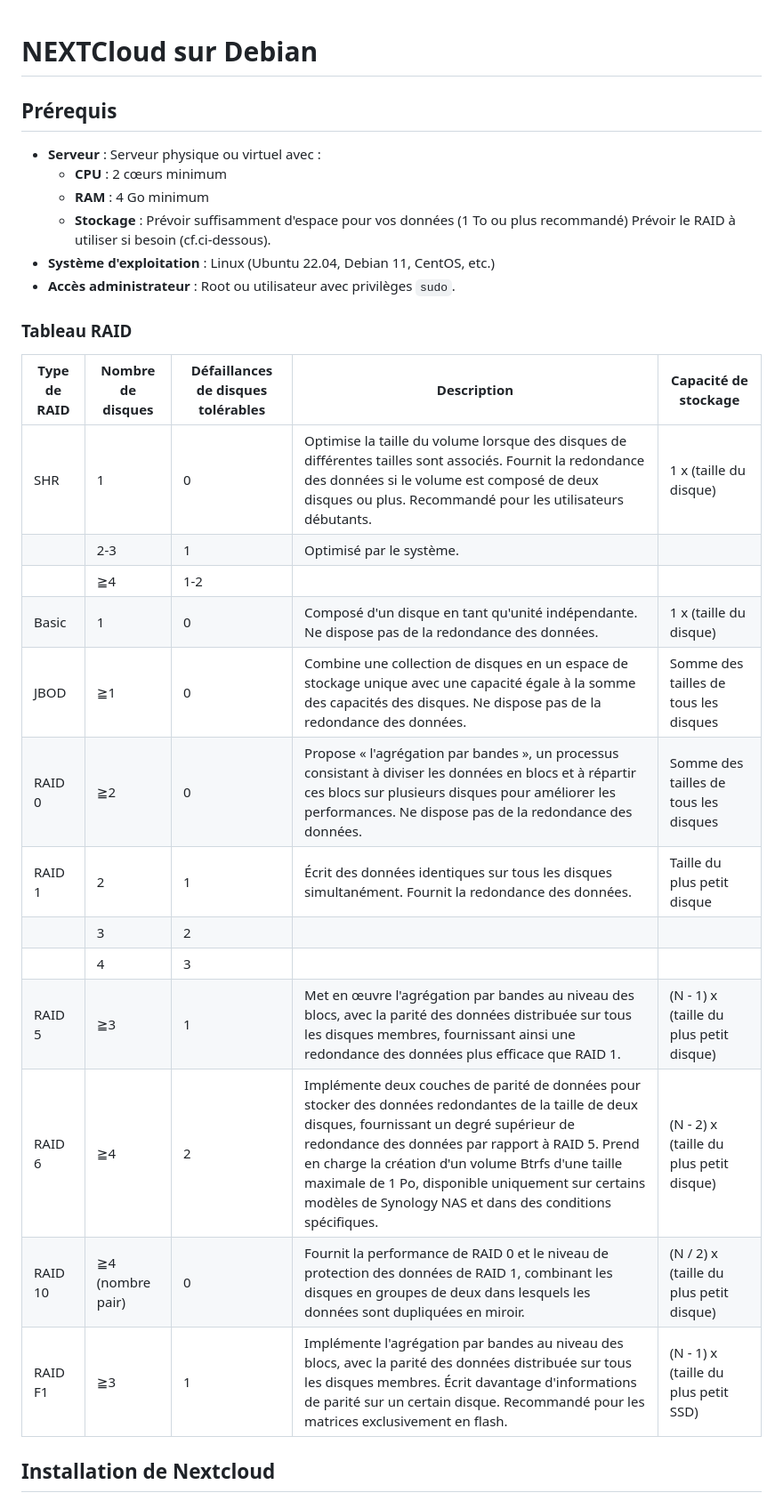
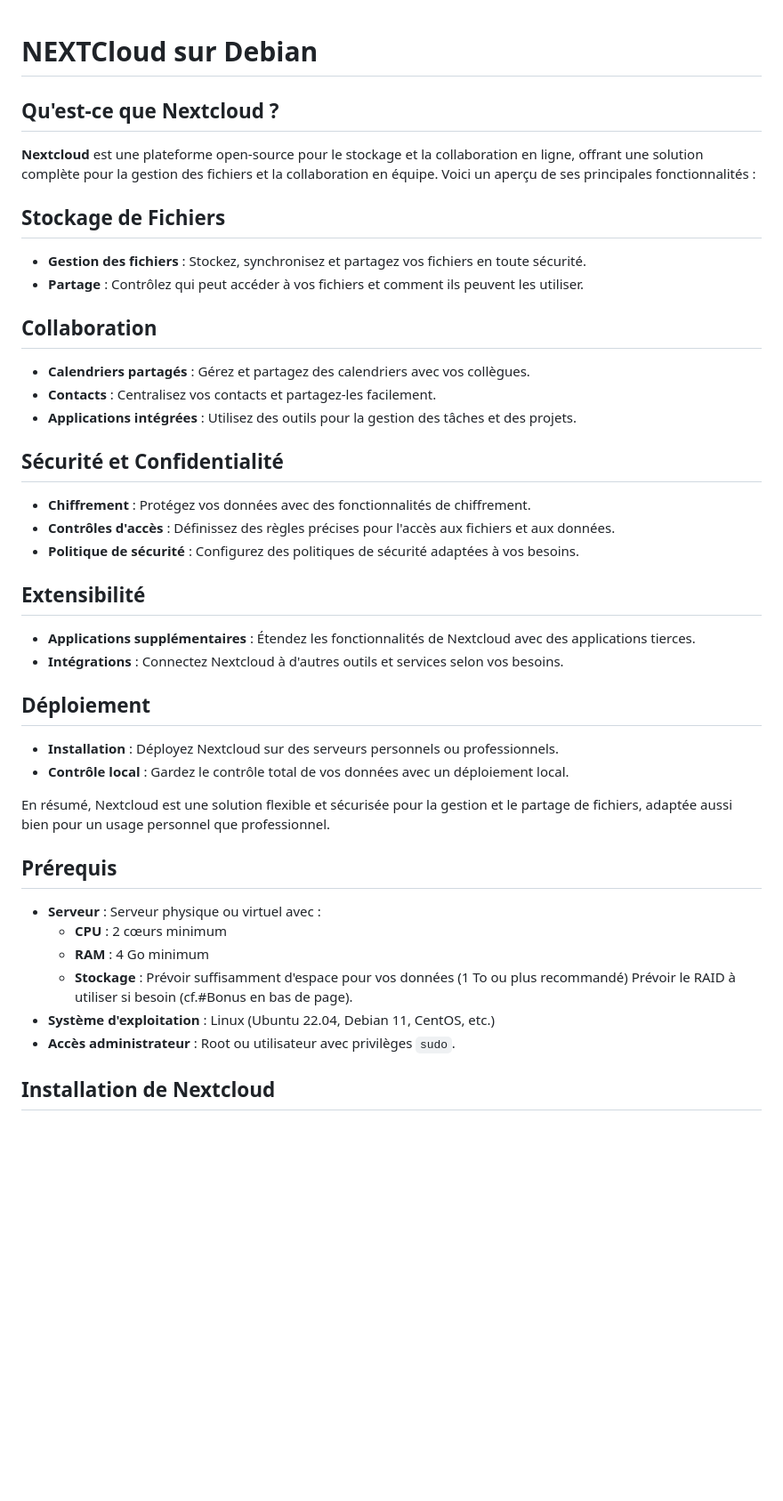
Before and after one commit to NicolasW-7/AIS-Brief-et-TIPS, a Markdown page: Procedure/Linux/Nextcloud.md, the part around the change printed below. Shown: that part at 89% size. Drawn GitHub-style; blank space fills up the shorter version.

```diff
--- a/Procedure/Linux/Nextcloud.md
+++ b/Procedure/Linux/Nextcloud.md
@@ -1,4 +1,37 @@
 # NEXTCloud sur Debian
+
+## Qu'est-ce que Nextcloud ?
+
+**Nextcloud** est une plateforme open-source pour le stockage et la collaboration en ligne, offrant une solution complète pour la gestion des fichiers et la collaboration en équipe. Voici un aperçu de ses principales fonctionnalités :
+
+## Stockage de Fichiers
+
+- **Gestion des fichiers** : Stockez, synchronisez et partagez vos fichiers en toute sécurité.
+- **Partage** : Contrôlez qui peut accéder à vos fichiers et comment ils peuvent les utiliser.
+
+## Collaboration
+
+- **Calendriers partagés** : Gérez et partagez des calendriers avec vos collègues.
+- **Contacts** : Centralisez vos contacts et partagez-les facilement.
+- **Applications intégrées** : Utilisez des outils pour la gestion des tâches et des projets.
+
+## Sécurité et Confidentialité
+
+- **Chiffrement** : Protégez vos données avec des fonctionnalités de chiffrement.
+- **Contrôles d'accès** : Définissez des règles précises pour l'accès aux fichiers et aux données.
+- **Politique de sécurité** : Configurez des politiques de sécurité adaptées à vos besoins.
+
+## Extensibilité
+
+- **Applications supplémentaires** : Étendez les fonctionnalités de Nextcloud avec des applications tierces.
+- **Intégrations** : Connectez Nextcloud à d'autres outils et services selon vos besoins.
+
+## Déploiement
+
+- **Installation** : Déployez Nextcloud sur des serveurs personnels ou professionnels.
+- **Contrôle local** : Gardez le contrôle total de vos données avec un déploiement local.
+
+En résumé, Nextcloud est une solution flexible et sécurisée pour la gestion et le partage de fichiers, adaptée aussi bien pour un usage personnel que professionnel.
 
 
 
@@ -7,27 +40,9 @@
 - **Serveur** : Serveur physique ou virtuel avec :
   - **CPU** : 2 cœurs minimum
   - **RAM** : 4 Go minimum
-  - **Stockage** : Prévoir suffisamment d'espace pour vos données (1 To ou plus recommandé) Prévoir le RAID à utiliser si besoin (cf.ci-dessous).
+  - **Stockage** : Prévoir suffisamment d'espace pour vos données (1 To ou plus recommandé) Prévoir le RAID à utiliser si besoin (cf.#Bonus en bas de page).
 - **Système d'exploitation** : Linux (Ubuntu 22.04, Debian 11, CentOS, etc.)
 - **Accès administrateur** : Root ou utilisateur avec privilèges `sudo`.
-
-### Tableau RAID
-
-| Type de RAID | Nombre de disques | Défaillances de disques tolérables | Description | Capacité de stockage |
-|--------------|-------------------|------------------------------------|-------------|-----------------------|
-| SHR          | 1                 | 0                                  | Optimise la taille du volume lorsque des disques de différentes tailles sont associés. Fournit la redondance des données si le volume est composé de deux disques ou plus. Recommandé pour les utilisateurs débutants. | 1 x (taille du disque) |
-|              | 2-3               | 1                                  | Optimisé par le système. |                   |
-|              | ≧4                | 1-2                                |             |                       |
-| Basic        | 1                 | 0                                  | Composé d'un disque en tant qu'unité indépendante. Ne dispose pas de la redondance des données. | 1 x (taille du disque) |
-| JBOD         | ≧1                | 0                                  | Combine une collection de disques en un espace de stockage unique avec une capacité égale à la somme des capacités des disques. Ne dispose pas de la redondance des données. | Somme des tailles de tous les disques |
-| RAID 0       | ≧2                | 0                                  | Propose « l'agrégation par bandes », un processus consistant à diviser les données en blocs et à répartir ces blocs sur plusieurs disques pour améliorer les performances. Ne dispose pas de la redondance des données. | Somme des tailles de tous les disques |
-| RAID 1       | 2                 | 1                                  | Écrit des données identiques sur tous les disques simultanément. Fournit la redondance des données. | Taille du plus petit disque |
-|              | 3                 | 2                                  |             |                       |
-|              | 4                 | 3                                  |             |                       |
-| RAID 5       | ≧3                | 1                                  | Met en œuvre l'agrégation par bandes au niveau des blocs, avec la parité des données distribuée sur tous les disques membres, fournissant ainsi une redondance des données plus efficace que RAID 1. | (N - 1) x (taille du plus petit disque) |
-| RAID 6       | ≧4                | 2                                  | Implémente deux couches de parité de données pour stocker des données redondantes de la taille de deux disques, fournissant un degré supérieur de redondance des données par rapport à RAID 5. Prend en charge la création d'un volume Btrfs d'une taille maximale de 1 Po, disponible uniquement sur certains modèles de Synology NAS et dans des conditions spécifiques. | (N - 2) x (taille du plus petit disque) |
-| RAID 10      | ≧4 (nombre pair)  | 0                                  | Fournit la performance de RAID 0 et le niveau de protection des données de RAID 1, combinant les disques en groupes de deux dans lesquels les données sont dupliquées en miroir. | (N / 2) x (taille du plus petit disque) |
-| RAID F1       | ≧3                | 1                                  | Implémente l'agrégation par bandes au niveau des blocs, avec la parité des données distribuée sur tous les disques membres. Écrit davantage d'informations de parité sur un certain disque. Recommandé pour les matrices exclusivement en flash. | (N - 1) x (taille du plus petit SSD) |
 
 ## Installation de Nextcloud
 
```
Also changed, not shown: other parts of Procedure/Linux/Nextcloud.md (+18 -0 lines).
